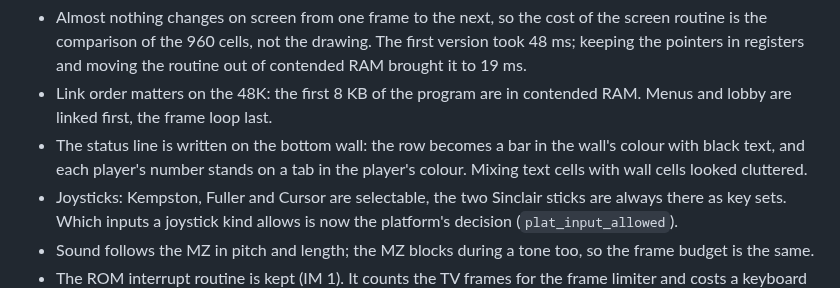
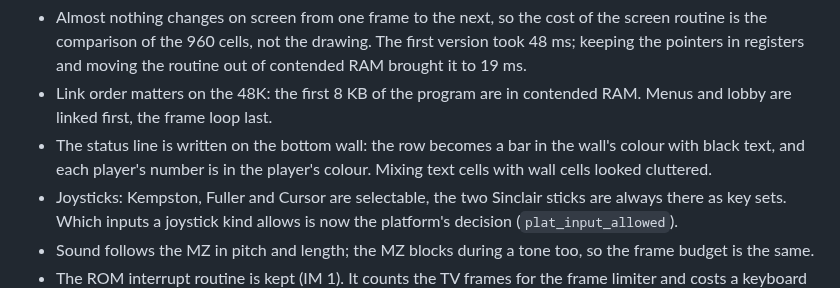
Before and after one commit to MZPico/BomberNet, a Markdown page: docs/port-zx-spectrum.md, the part around the change. Drawn GitHub-style.

```diff
--- a/docs/port-zx-spectrum.md
+++ b/docs/port-zx-spectrum.md
@@ -160,8 +160,8 @@ What turned out differently from the plan:
 - Link order matters on the 48K: the first 8 KB of the program are in
   contended RAM. Menus and lobby are linked first, the frame loop last.
 - The status line is written on the bottom wall: the row becomes a bar in the
-  wall's colour with black text, and each player's number stands on a tab in
-  the player's colour. Mixing text cells with wall cells looked
+  wall's colour with black text, and each player's number is in the player's
+  colour. Mixing text cells with wall cells looked
   cluttered.
 - Joysticks: Kempston, Fuller and Cursor are selectable, the two Sinclair
   sticks are always there as key sets. Which inputs a joystick kind allows is
```
Also changed, not shown: README.md (+1 -1 lines), docs/img/zx-coop.png, docs/img/zx-deathmatch.png, 2 other files.
